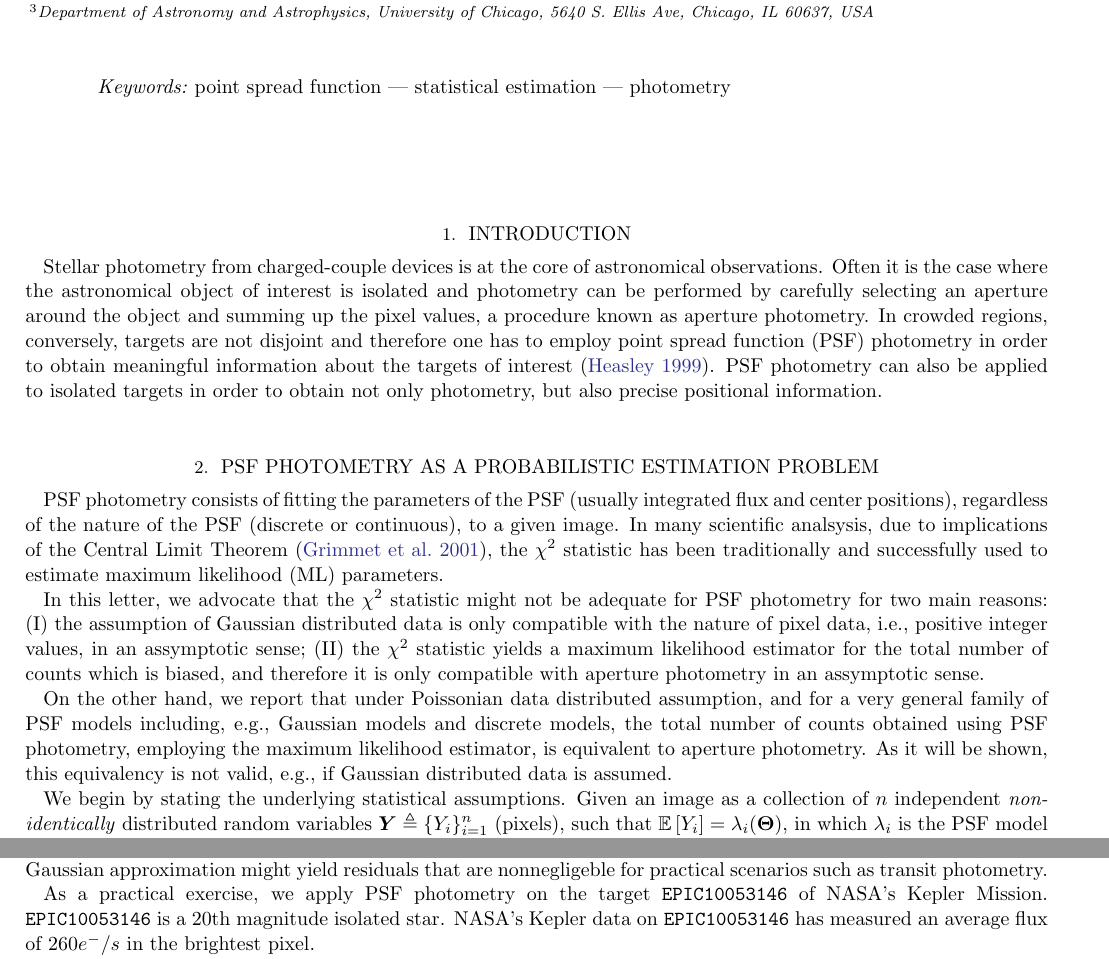
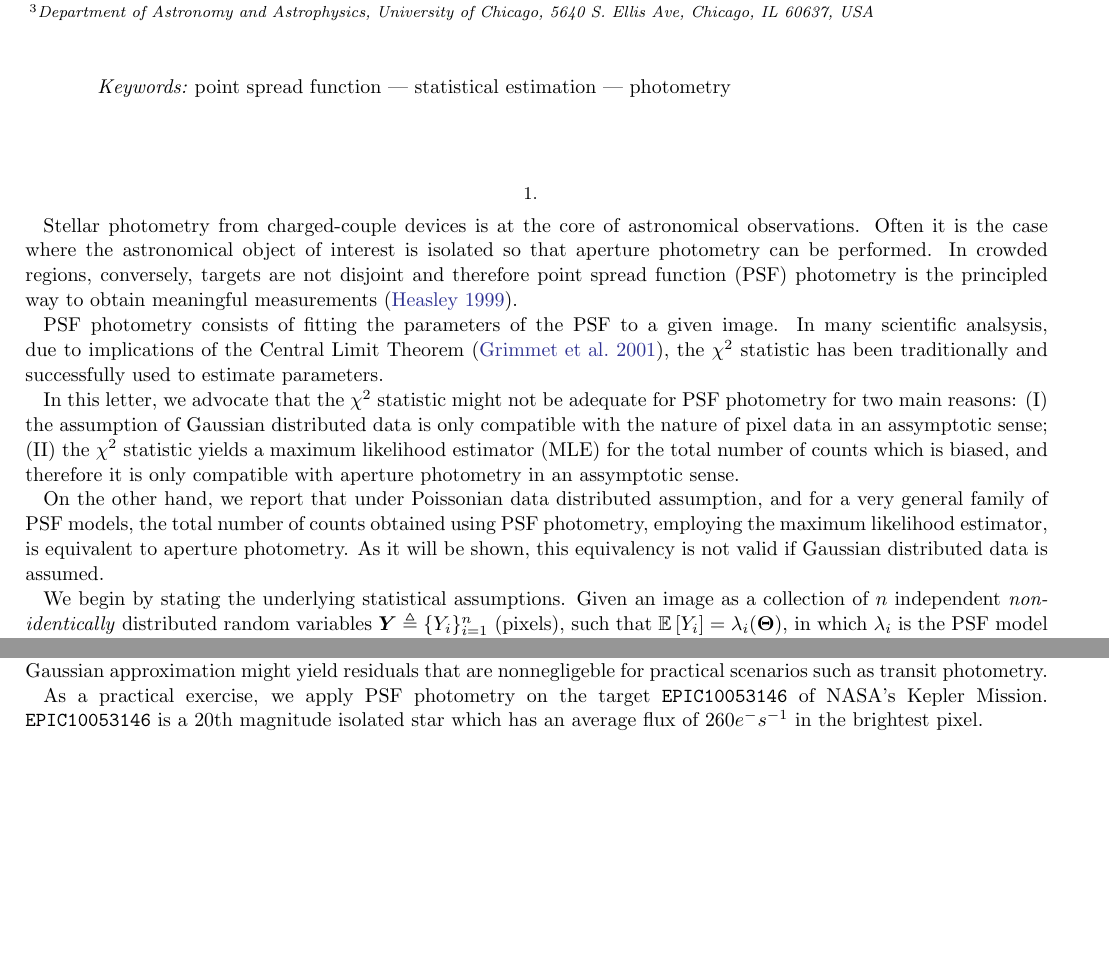
Before and after one commit to mirca/geerts-conjecture, a LaTeX paper (paper/ms.tex): two parts of pages 1 and 3 of 3 before the commit and two parts of pages 1 and 2 of 3 after it, joined at a grey line, cut so that both start at the same text, the shorter picture padded with empty space. Compiled offline with LaTeX, dvips and Ghostscript.

Commit message:
update ms.tex

```diff
--- a/paper/ms.tex
+++ b/paper/ms.tex
@@ -49,40 +49,30 @@ Chicago, 5640 S. Ellis Ave, Chicago, IL 60637, USA}
 
 %% Start the main body of the article. If no sections in the
 %% research note leave the \section call blank to make the title.
-\section{Introduction}
+\section{}
 
 Stellar photometry from charged-couple devices is at the core of astronomical
 observations. Often it is the case where the astronomical object of interest is isolated
-and photometry can be performed by carefully selecting an aperture around the object
-and summing up the pixel values, a procedure known as aperture photometry. In crowded regions,
-conversely, targets are not disjoint and therefore one has to employ point spread
-function (PSF) photometry in order to obtain meaningful information about the targets
-of interest~\citep{heasley:1999}. PSF photometry can also be applied to
-isolated targets in order to obtain not only photometry, but also precise positional
-information.
+so that aperture photometry can be performed. In crowded regions,
+conversely, targets are not disjoint and therefore point spread
+function (PSF) photometry is the principled way to obtain meaningful measurements~\citep{heasley:1999}.
 
-\section{PSF Photometry as a Probabilistic Estimation Problem}
+PSF photometry consists of fitting the parameters of the PSF to a given image.
+In many scientific analsysis, due to implications of the Central Limit
+Theorem~\citep{grimmett:2001}, the $\chi^2$ statistic has been traditionally
+and successfully used to estimate parameters.
 
-PSF photometry consists of fitting the parameters of the PSF
-(usually integrated flux and center positions), regardless of the nature of the
-PSF (discrete or continuous), to a given image. In many scientific analsysis,
-due to implications of the Central Limit Theorem~\citep{grimmett:2001}, the
-$\chi^2$ statistic has been traditionally and successfully used to estimate
-maximum likelihood (ML) parameters.
-
-In this letter, we advocate that
-the $\chi^2$ statistic might not be adequate for PSF photometry for two main
+In this letter, we advocate that the $\chi^2$ statistic might not be adequate for PSF photometry for two main
 reasons: (I) the assumption of Gaussian distributed data is only compatible with
-the nature of pixel data, i.e., positive integer values, in an assymptotic
-sense; (II) the $\chi^2$ statistic yields a maximum likelihood estimator for the
+the nature of pixel data in an assymptotic sense;
+(II) the $\chi^2$ statistic yields a maximum likelihood estimator (MLE) for the
 total number of counts which is biased, and therefore it is only compatible
 with aperture photometry in an assymptotic sense.
 
 On the other hand, we report that under Poissonian data distributed assumption, and for a very
-general family of PSF models including, e.g., Gaussian models and discrete models,
-the total number of counts obtained using PSF photometry, employing the maximum likelihood
-estimator, is equivalent to aperture photometry. As it will be shown, this equivalency is not
-valid, e.g., if Gaussian distributed data is assumed.
+general family of PSF models, the total number of counts obtained using PSF photometry,
+employing the maximum likelihood estimator, is equivalent to aperture photometry.
+As it will be shown, this equivalency is not valid if Gaussian distributed data is assumed.
 
 We begin by stating the underlying statistical assumptions.
 Given an image as a collection of $n$ independent \emph{non-identically}
@@ -164,4 +154,4 @@ It is worth noticing that, whenever the number of counts is high (which often is
 
 However, for pixels at the tail of the PSF or low signal-to-noise targets, where the number of counts is small, the Gaussian approximation might yield residuals that are nonnegligeble for practical scenarios such as transit photometry.
 
-As a practical exercise, we apply PSF photometry on the target \texttt{EPIC10053146} of NASA's Kepler Mission. \texttt{EPIC10053146} is a 20th magnitude isolated star. NASA's Kepler data on \texttt{EPIC10053146} has measured an average flux of $260 e^{-}/s$ in the brightest pixel.
+As a practical exercise, we apply PSF photometry on the target \texttt{EPIC10053146} of NASA's Kepler Mission. \texttt{EPIC10053146} is a 20th magnitude isolated star which has an average flux of $260 e^{-}s^{-1}$ in the brightest pixel.
```
Also changed, not shown: paper/ms.tex (6 more changed lines).
